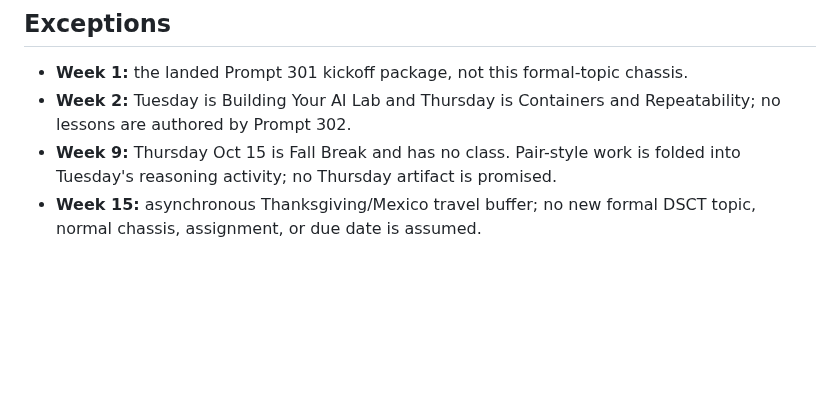
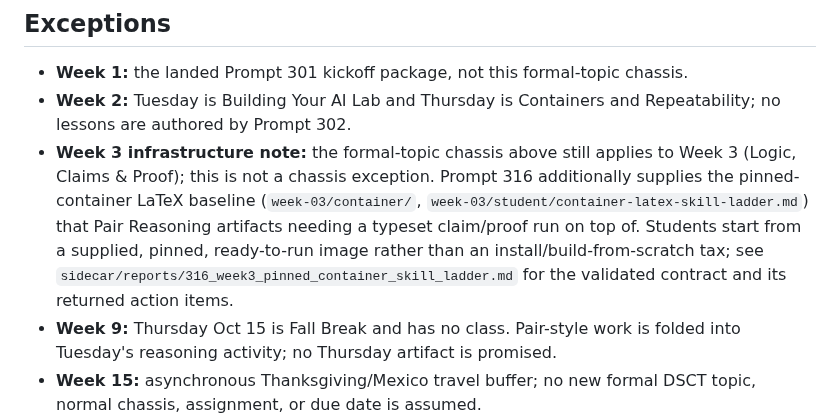
Before and after one commit to jeremy-evert/discrete_structures_and_critical_thinking, a Markdown page: planning/fall-2026-weekly-architecture.md, the part around the change. Rendered like a GitHub page; blank space fills up the shorter version.

Commit message:
Note Week 3 pinned-container LaTeX baseline in weekly architecture planning (Prompt 316)
Narrow, additive clarification only -- not a chassis exception and no
change to the Week 3 topic/spine. Points future authors at the new
week-03/container/ infrastructure.

Co-Authored-By: Claude Sonnet 5 <noreply@anthropic.com>

```diff
--- a/planning/fall-2026-weekly-architecture.md
+++ b/planning/fall-2026-weekly-architecture.md
@@ -78,6 +78,15 @@ continuity pattern only where it is instructionally natural.
   chassis.
 - **Week 2:** Tuesday is Building Your AI Lab and Thursday is Containers and
   Repeatability; no lessons are authored by Prompt 302.
+- **Week 3 infrastructure note:** the formal-topic chassis above still
+  applies to Week 3 (Logic, Claims & Proof); this is not a chassis
+  exception. Prompt 316 additionally supplies the pinned-container LaTeX
+  baseline (`week-03/container/`, `week-03/student/container-latex-skill-ladder.md`)
+  that Pair Reasoning artifacts needing a typeset claim/proof run on top of.
+  Students start from a supplied, pinned, ready-to-run image rather than an
+  install/build-from-scratch tax; see
+  `sidecar/reports/316_week3_pinned_container_skill_ladder.md` for the
+  validated contract and its returned action items.
 - **Week 9:** Thursday Oct 15 is Fall Break and has no class. Pair-style work
   is folded into Tuesday's reasoning activity; no Thursday artifact is
   promised.
```
